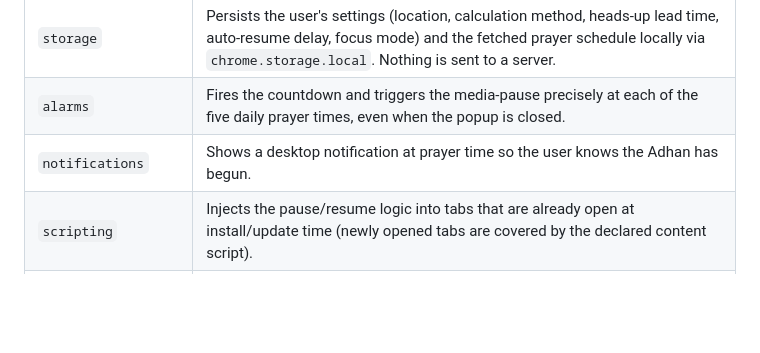
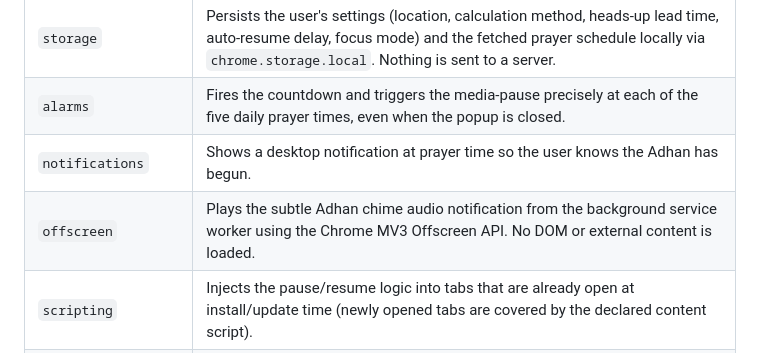
Before and after one commit to bilalahamad0/adhan-ce, a Markdown page: docs/cws-privacy-disclosure.md, the part around the change. Drawn GitHub-style; blank space fills up the shorter version.

Commit message:
docs: add offscreen permission justification for CWS privacy practices

```diff
--- a/docs/cws-privacy-disclosure.md
+++ b/docs/cws-privacy-disclosure.md
@@ -29,6 +29,7 @@ the `permissions` / `host_permissions` in `manifest.json` on every submission.
 | `storage` | Persists the user's settings (location, calculation method, heads-up lead time, auto-resume delay, focus mode) and the fetched prayer schedule locally via `chrome.storage.local`. Nothing is sent to a server. |
 | `alarms` | Fires the countdown and triggers the media-pause precisely at each of the five daily prayer times, even when the popup is closed. |
 | `notifications` | Shows a desktop notification at prayer time so the user knows the Adhan has begun. |
+| `offscreen` | Plays the subtle Adhan chime audio notification from the background service worker using the Chrome MV3 Offscreen API. No DOM or external content is loaded. |
 | `scripting` | Injects the pause/resume logic into tabs that are already open at install/update time (newly opened tabs are covered by the declared content script). |
 | Host access (`http://*/*`, `https://*/*`) | Required so `<video>`/`<audio>` can be paused and resumed in **any** tab the user has open at prayer time — the cross-tab auto-pause that is the extension's single purpose. Page content is never read, stored, or transmitted. Also reaches `api.aladhan.com` (prayer times) and `geocoding-api.open-meteo.com` (place lookup). |
 | Remote code | **No.** The extension executes no remotely-hosted code; every script ships inside the package. |
```
